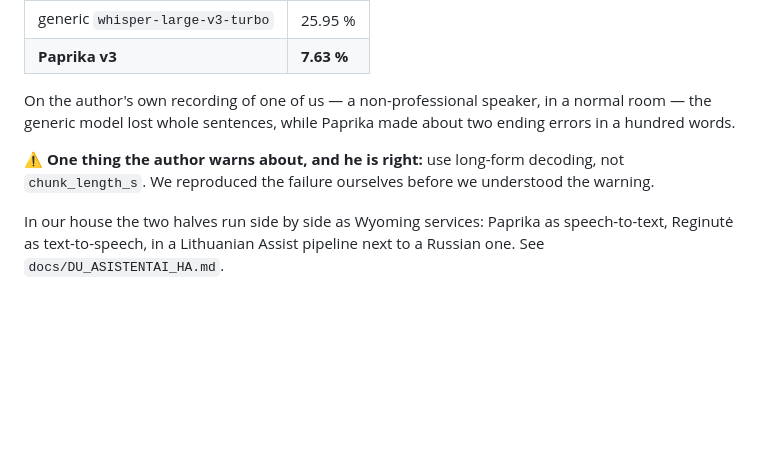
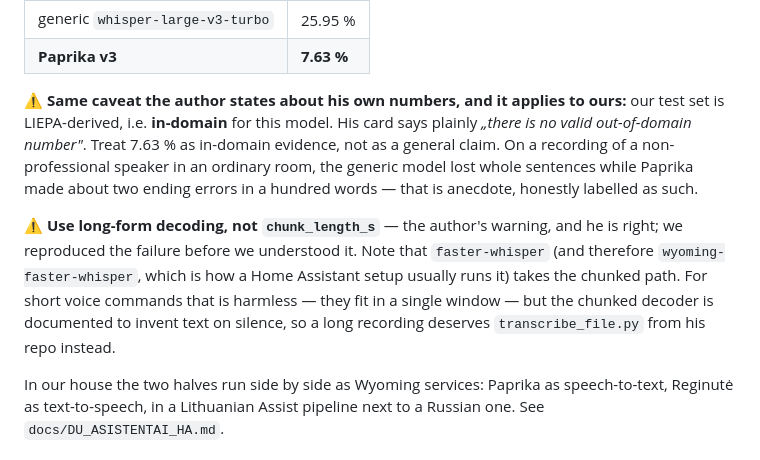
Before and after one commit to RobertasTa/reginute, a Markdown page: README.md, the part around the change. Drawn GitHub-style; blank space fills up the shorter version.

Commit message:
README: our WER number carries the same in-domain caveat the Paprika author states about his own
Also note that wyoming-faster-whisper takes the chunked path he warns about,
and why that is harmless for short voice commands.

Co-Authored-By: Claude Opus 5 <noreply@anthropic.com>

```diff
--- a/README.md
+++ b/README.md
@@ -77,13 +77,21 @@ Why it matters here, measured on our own bench rather than taken on trust:
 | generic `whisper-large-v3-turbo` | 25.95 % |
 | **Paprika v3** | **7.63 %** |
 
-On the author's own recording of one of us — a non-professional speaker, in a
-normal room — the generic model lost whole sentences, while Paprika made about
-two ending errors in a hundred words.
+⚠️ **Same caveat the author states about his own numbers, and it applies to
+ours:** our test set is LIEPA-derived, i.e. **in-domain** for this model. His
+card says plainly *„there is no valid out-of-domain number"*. Treat 7.63 % as
+in-domain evidence, not as a general claim. On a recording of a
+non-professional speaker in an ordinary room, the generic model lost whole
+sentences while Paprika made about two ending errors in a hundred words — that
+is anecdote, honestly labelled as such.
 
-⚠️ **One thing the author warns about, and he is right:** use long-form
-decoding, not `chunk_length_s`. We reproduced the failure ourselves before we
-understood the warning.
+⚠️ **Use long-form decoding, not `chunk_length_s`** — the author's warning, and
+he is right; we reproduced the failure before we understood it. Note that
+`faster-whisper` (and therefore `wyoming-faster-whisper`, which is how a Home
+Assistant setup usually runs it) takes the chunked path. For short voice
+commands that is harmless — they fit in a single window — but the chunked
+decoder is documented to invent text on silence, so a long recording deserves
+`transcribe_file.py` from his repo instead.
 
 In our house the two halves run side by side as Wyoming services: Paprika as
 speech-to-text, Reginutė as text-to-speech, in a Lithuanian Assist pipeline
```
